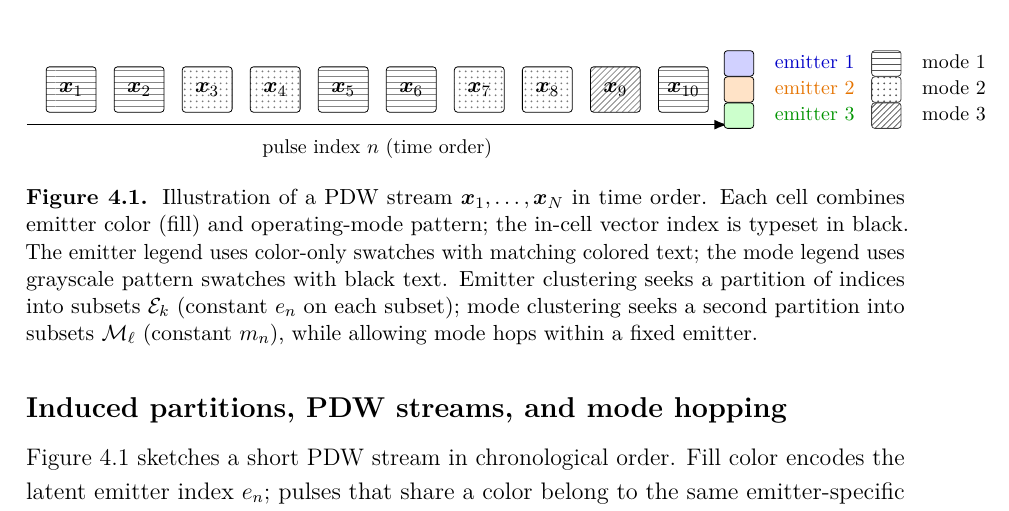
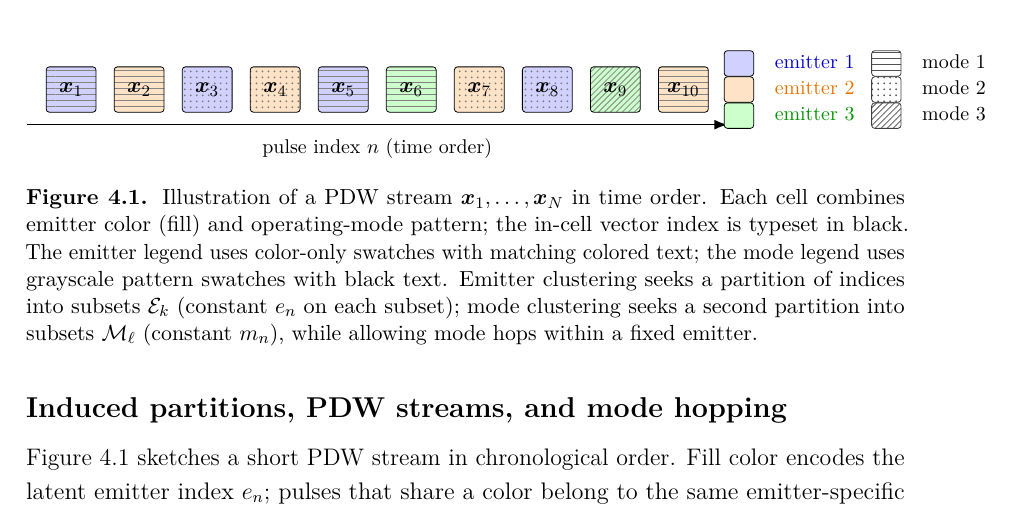
Before and after one commit to macktron/masters-thesis, a LaTeX thesis (main.tex, which reads sections/04_method/01_problem_formulation.tex): part of page 17 of 37, cut so that both start at the same text. Compiled offline with pdfLaTeX.

Commit message:
autosave: 2026-05-13T12:36:19Z

```diff
--- a/sections/04_method/01_problem_formulation.tex
+++ b/sections/04_method/01_problem_formulation.tex
@@ -56,12 +58,33 @@ The formal partitions and mode hopping are stated mathematically in the text bel
       6/green!20/1,7/orange!22/2,8/blue!18/2,9/green!20/3,10/orange!22/1
     } {
       \ifnum\m=1
-        \node[pdw, fill=\col, pattern=horizontal lines, pattern color=black!48] (p\n) at (\n, 0) {$\vect{x}_{\i}$};
+        \node[pdw, pdwstreamfill,
+          path picture={
+            \fill[\col] (path picture bounding box.south west)
+              rectangle (path picture bounding box.north east);
+            \path[pattern=horizontal lines, pattern color=black!48]
+              (path picture bounding box.south west)
+              rectangle (path picture bounding box.north east);
+          }] (p\n) at (\n, 0) {$\vect{x}_{\i}$};
       \else
         \ifnum\m=2
-          \node[pdw, fill=\col, pattern=dots, pattern color=black!52] (p\n) at (\n, 0) {$\vect{x}_{\i}$};
+          \node[pdw, pdwstreamfill,
+            path picture={
+              \fill[\col] (path picture bounding box.south west)
+                rectangle (path picture bounding box.north east);
+              \path[pattern=dots, pattern color=black!52]
+                (path picture bounding box.south west)
+                rectangle (path picture bounding box.north east);
+            }] (p\n) at (\n, 0) {$\vect{x}_{\i}$};
         \else
-          \node[pdw, fill=\col, pattern=north east lines, pattern color=black!48] (p\n) at (\n, 0) {$\vect{x}_{\i}$};
+          \node[pdw, pdwstreamfill,
+            path picture={
+              \fill[\col] (path picture bounding box.south west)
+                rectangle (path picture bounding box.north east);
+              \path[pattern=north east lines, pattern color=black!48]
+                (path picture bounding box.south west)
+                rectangle (path picture bounding box.north east);
+            }] (p\n) at (\n, 0) {$\vect{x}_{\i}$};
         \fi
       \fi
     }
```
Also changed, not shown: main.pdf, sections/04_method/01_problem_formulation.tex (2 more changed lines).
